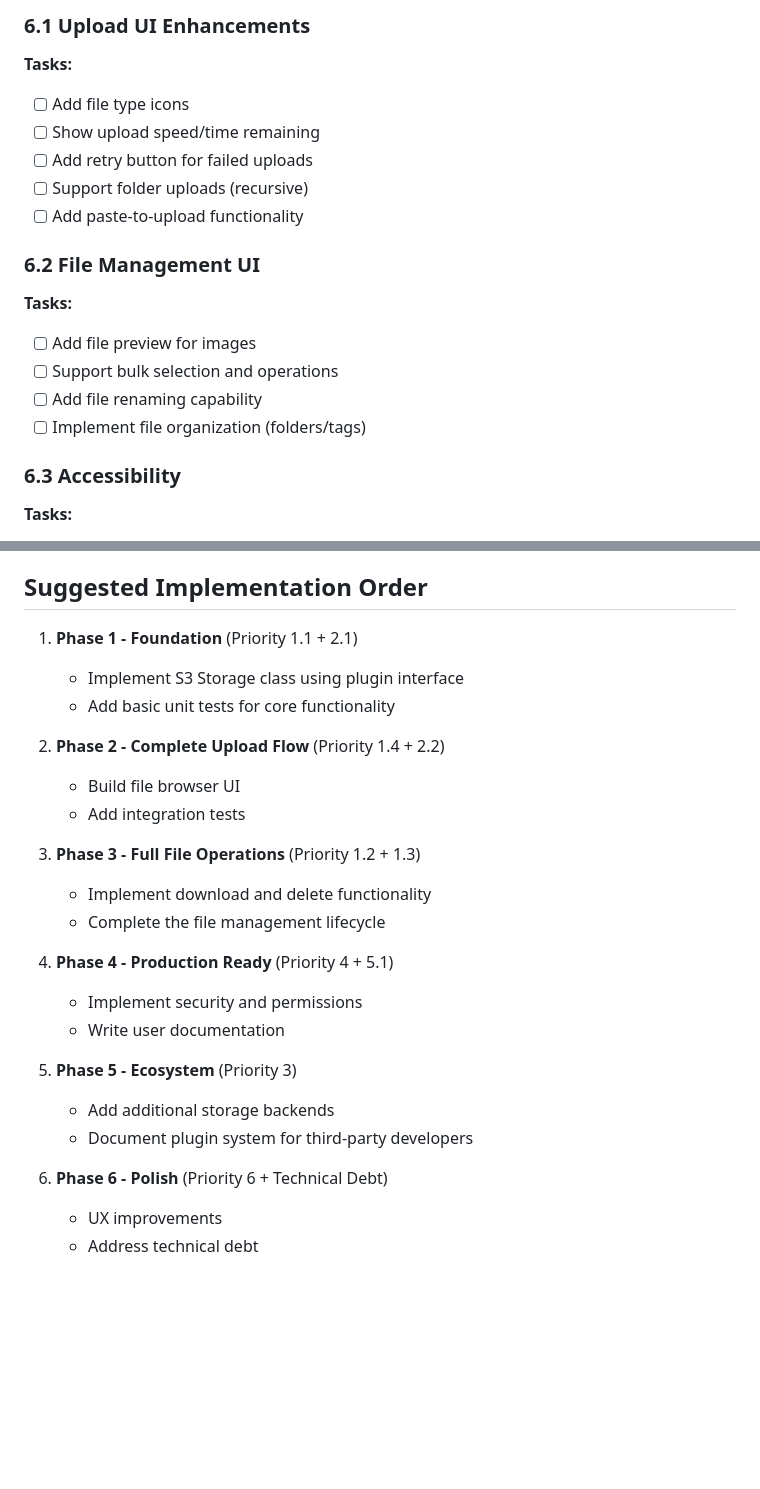
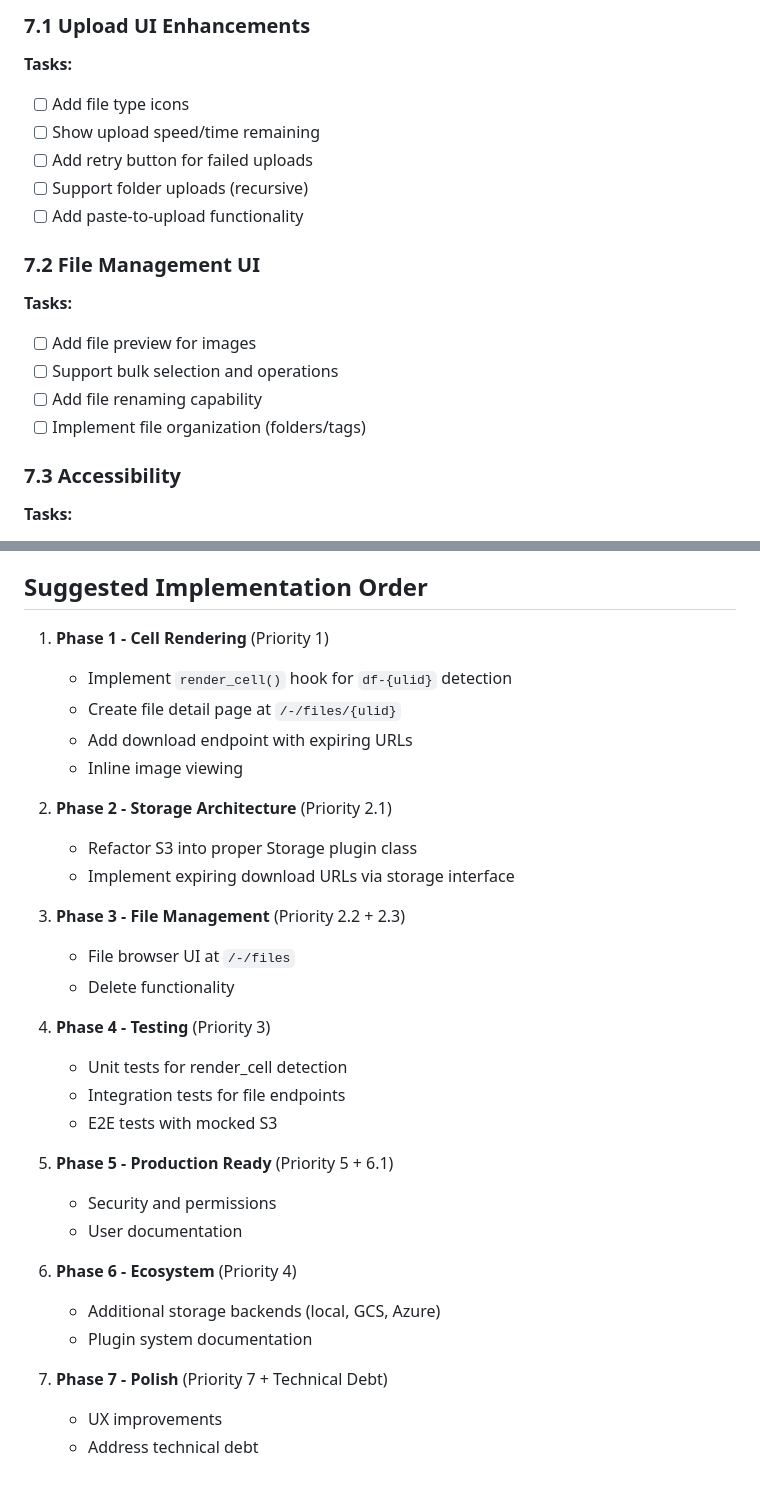
Before and after one commit to datasette/datasette-files, a Markdown page: NEXT_STEPS.md, 2 parts joined by grey strips. Drawn GitHub-style; blank space fills up the shorter version.

```diff
--- a/NEXT_STEPS.md
+++ b/NEXT_STEPS.md
@@ -164,5 +197,5 @@ Convert the hardcoded S3 functionality into a proper Storage subclass implementi
 
-### 6.1 Upload UI Enhancements
+### 7.1 Upload UI Enhancements
 
 **Tasks:**
 - [ ] Add file type icons
@@ -171,7 +204,7 @@ Convert the hardcoded S3 functionality into a proper Storage subclass implementi
 - [ ] Support folder uploads (recursive)
 - [ ] Add paste-to-upload functionality
 
-### 6.2 File Management UI
+### 7.2 File Management UI
 
 **Tasks:**
 - [ ] Add file preview for images
@@ -179,7 +212,7 @@ Convert the hardcoded S3 functionality into a proper Storage subclass implementi
 - [ ] Add file renaming capability
 - [ ] Implement file organization (folders/tags)
 
-### 6.3 Accessibility
+### 7.3 Accessibility
 
 **Tasks:**
 - [ ] Ensure keyboard navigation for all features
@@ -207,26 +240,33 @@ Convert the hardcoded S3 functionality into a proper Storage subclass implementi
 
 ## Suggested Implementation Order
 
-1. **Phase 1 - Foundation** (Priority 1.1 + 2.1)
-   - Implement S3 Storage class using plugin interface
-   - Add basic unit tests for core functionality
+1. **Phase 1 - Cell Rendering** (Priority 1)
+   - Implement `render_cell()` hook for `df-{ulid}` detection
+   - Create file detail page at `/-/files/{ulid}`
+   - Add download endpoint with expiring URLs
+   - Inline image viewing
 
-2. **Phase 2 - Complete Upload Flow** (Priority 1.4 + 2.2)
-   - Build file browser UI
-   - Add integration tests
+2. **Phase 2 - Storage Architecture** (Priority 2.1)
+   - Refactor S3 into proper Storage plugin class
+   - Implement expiring download URLs via storage interface
 
-3. **Phase 3 - Full File Operations** (Priority 1.2 + 1.3)
-   - Implement download and delete functionality
-   - Complete the file management lifecycle
+3. **Phase 3 - File Management** (Priority 2.2 + 2.3)
+   - File browser UI at `/-/files`
+   - Delete functionality
 
-4. **Phase 4 - Production Ready** (Priority 4 + 5.1)
-   - Implement security and permissions
-   - Write user documentation
+4. **Phase 4 - Testing** (Priority 3)
+   - Unit tests for render_cell detection
+   - Integration tests for file endpoints
+   - E2E tests with mocked S3
 
-5. **Phase 5 - Ecosystem** (Priority 3)
-   - Add additional storage backends
-   - Document plugin system for third-party developers
+5. **Phase 5 - Production Ready** (Priority 5 + 6.1)
+   - Security and permissions
+   - User documentation
 
-6. **Phase 6 - Polish** (Priority 6 + Technical Debt)
+6. **Phase 6 - Ecosystem** (Priority 4)
+   - Additional storage backends (local, GCS, Azure)
+   - Plugin system documentation
+
+7. **Phase 7 - Polish** (Priority 7 + Technical Debt)
    - UX improvements
    - Address technical debt
```
Also changed, not shown: other parts of NEXT_STEPS.md (+64 -31 lines).
